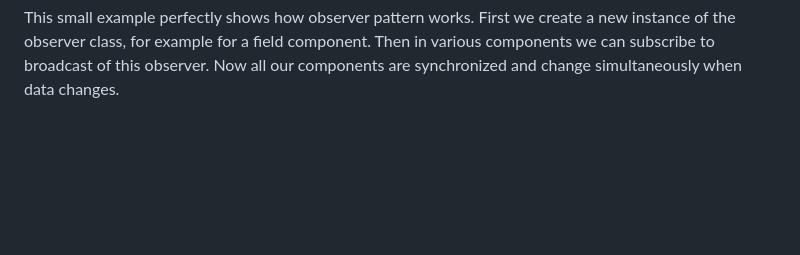
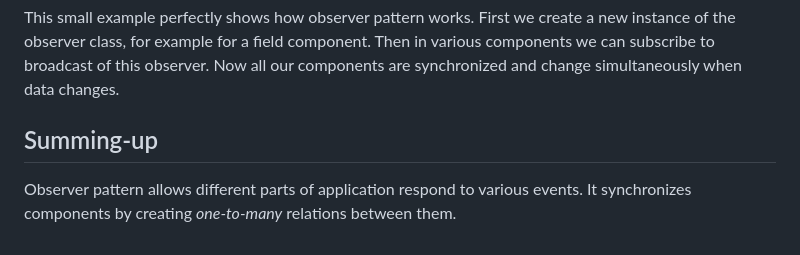
Before and after one commit to NtonBala/patterns-js, a Markdown page: observer/index.md, the part around the change printed below. Drawn GitHub-style; blank space fills up the shorter version.

Commit message:
[Observer] Add Summing-up

````diff
--- a/observer/index.md
+++ b/observer/index.md
@@ -114,3 +114,7 @@ blogObserver.subscribe((text) => {
 ```
 
 This small example perfectly shows how observer pattern works. First we create a new instance of the observer class, for example for a field component. Then in various components we can subscribe to broadcast of this observer. Now all our components are synchronized and change simultaneously when data changes.
+
+## Summing-up
+
+Observer pattern allows different parts of application respond to various events. It synchronizes components by creating _one-to-many_ relations between them.
````
Also changed, not shown: other parts of observer/index.md (+1 -1 lines).
